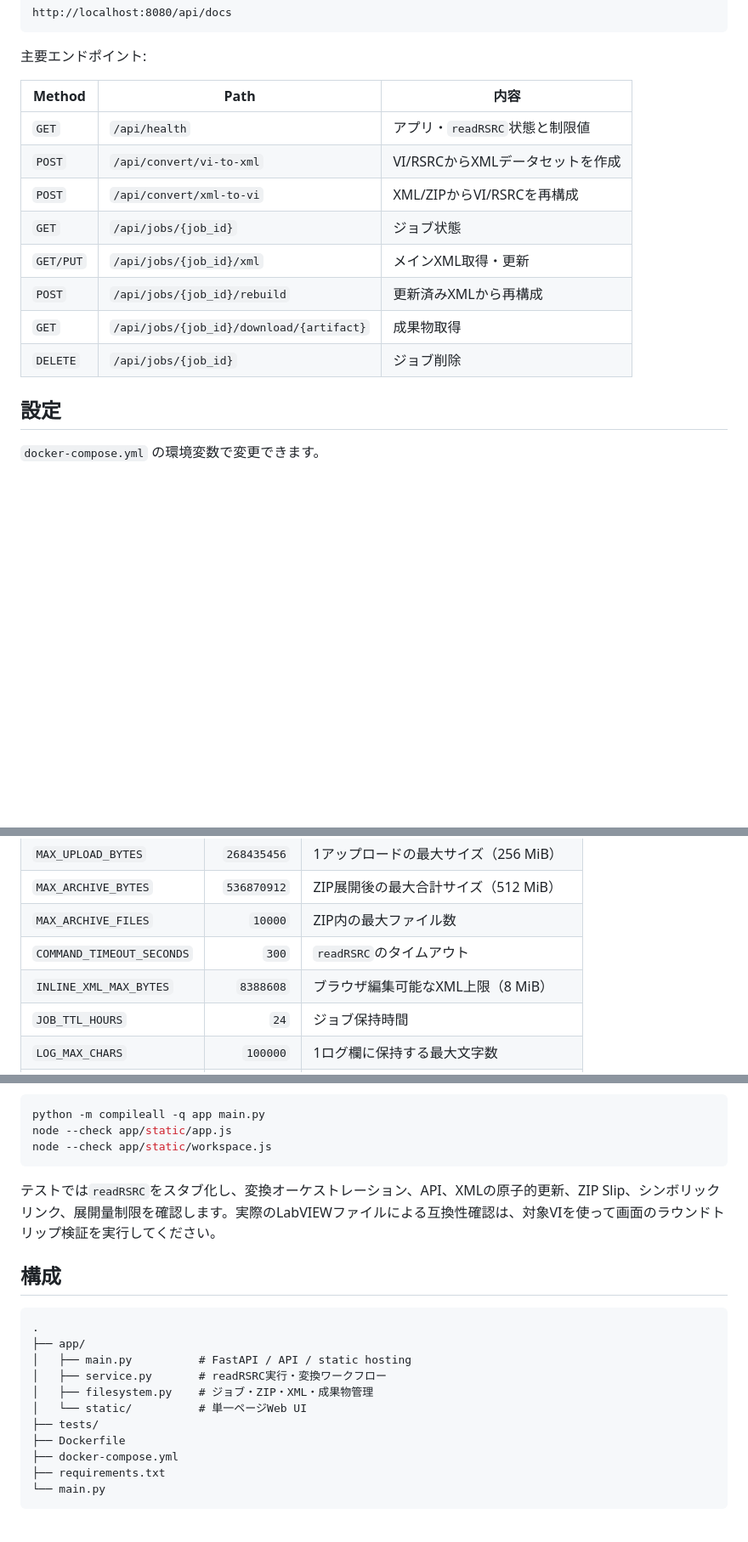
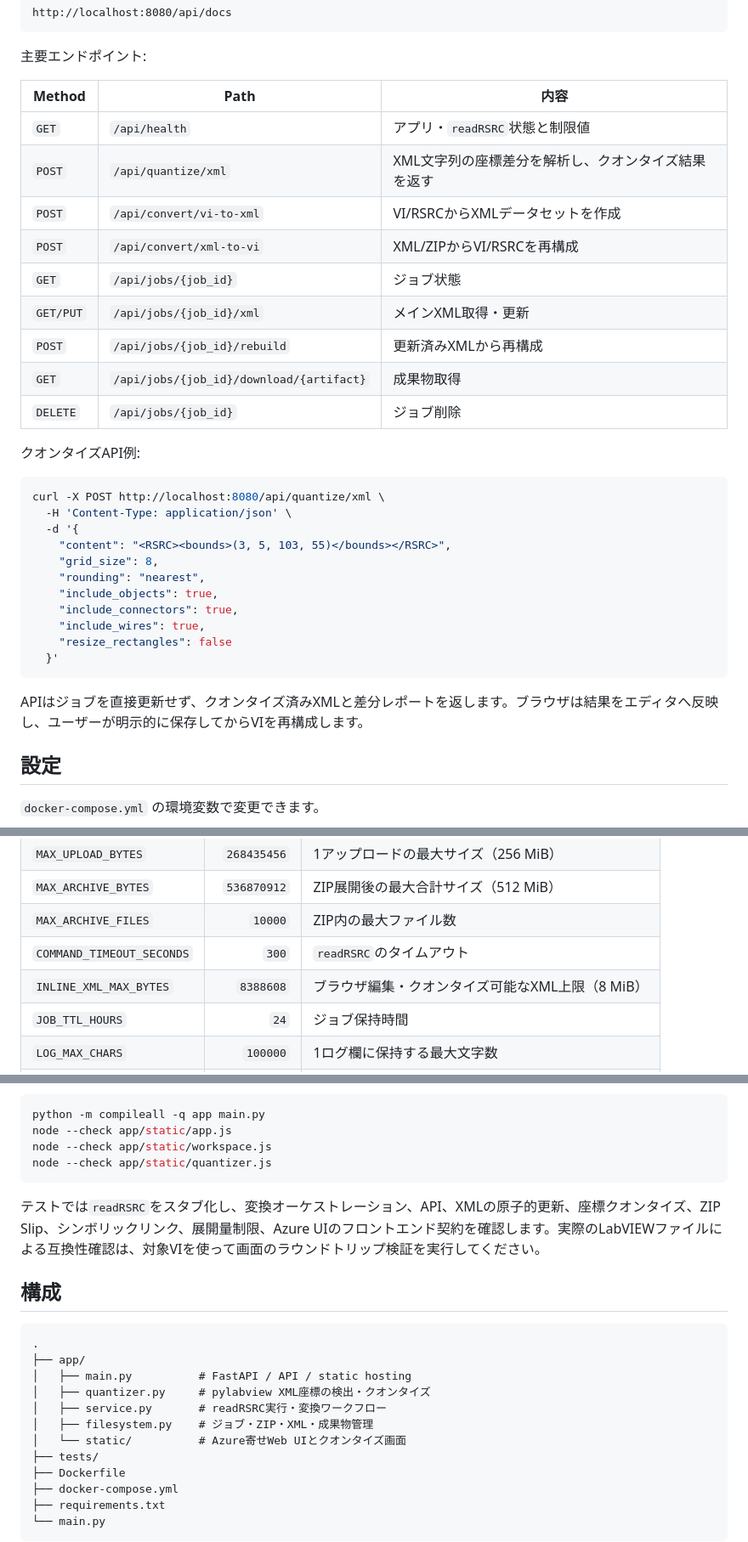
Before and after one commit to youkan-man/app-viedit-py, a Markdown page: README.md, 3 parts joined by grey strips. Shown at 85% size. Drawn GitHub-style; blank space fills up the shorter version.

````diff
--- a/README.md
+++ b/README.md
@@ -81,6 +123,7 @@ http://localhost:8080/api/docs
 | Method | Path | 内容 |
 |---|---|---|
 | `GET` | `/api/health` | アプリ・`readRSRC`状態と制限値 |
+| `POST` | `/api/quantize/xml` | XML文字列の座標差分を解析し、クオンタイズ結果を返す |
 | `POST` | `/api/convert/vi-to-xml` | VI/RSRCからXMLデータセットを作成 |
 | `POST` | `/api/convert/xml-to-vi` | XML/ZIPからVI/RSRCを再構成 |
 | `GET` | `/api/jobs/{job_id}` | ジョブ状態 |
@@ -88,6 +131,24 @@ http://localhost:8080/api/docs
 | `POST` | `/api/jobs/{job_id}/rebuild` | 更新済みXMLから再構成 |
 | `GET` | `/api/jobs/{job_id}/download/{artifact}` | 成果物取得 |
 | `DELETE` | `/api/jobs/{job_id}` | ジョブ削除 |
+
+クオンタイズAPI例:
+
+```bash
+curl -X POST http://localhost:8080/api/quantize/xml \
+  -H 'Content-Type: application/json' \
+  -d '{
+    "content": "<RSRC><bounds>(3, 5, 103, 55)</bounds></RSRC>",
+    "grid_size": 8,
+    "rounding": "nearest",
+    "include_objects": true,
+    "include_connectors": true,
+    "include_wires": true,
+    "resize_rectangles": false
+  }'
+```
+
+APIはジョブを直接更新せず、クオンタイズ済みXMLと差分レポートを返します。ブラウザは結果をエディタへ反映し、ユーザーが明示的に保存してからVIを再構成します。
 
 ## 設定
 
@@ -100,7 +161,7 @@ http://localhost:8080/api/docs
 | `MAX_ARCHIVE_BYTES` | `536870912` | ZIP展開後の最大合計サイズ（512 MiB） |
 | `MAX_ARCHIVE_FILES` | `10000` | ZIP内の最大ファイル数 |
 | `COMMAND_TIMEOUT_SECONDS` | `300` | `readRSRC`のタイムアウト |
-| `INLINE_XML_MAX_BYTES` | `8388608` | ブラウザ編集可能なXML上限（8 MiB） |
+| `INLINE_XML_MAX_BYTES` | `8388608` | ブラウザ編集・クオンタイズ可能なXML上限（8 MiB） |
 | `JOB_TTL_HOURS` | `24` | ジョブ保持時間 |
 | `LOG_MAX_CHARS` | `100000` | 1ログ欄に保持する最大文字数 |
 | `PYLABVIEW_COMMAND` | `readRSRC` | 実行するコマンド。引数を含む指定も可能 |
@@ -153,9 +215,10 @@ pytest -q
 python -m compileall -q app main.py
 node --check app/static/app.js
 node --check app/static/workspace.js
+node --check app/static/quantizer.js
 ```
 
-テストでは`readRSRC`をスタブ化し、変換オーケストレーション、API、XMLの原子的更新、ZIP Slip、シンボリックリンク、展開量制限を確認します。実際のLabVIEWファイルによる互換性確認は、対象VIを使って画面のラウンドトリップ検証を実行してください。
+テストでは`readRSRC`をスタブ化し、変換オーケストレーション、API、XMLの原子的更新、座標クオンタイズ、ZIP Slip、シンボリックリンク、展開量制限、Azure UIのフロントエンド契約を確認します。実際のLabVIEWファイルによる互換性確認は、対象VIを使って画面のラウンドトリップ検証を実行してください。
 
 ## 構成
 
@@ -163,9 +226,10 @@ node --check app/static/workspace.js
 .
 ├── app/
 │   ├── main.py          # FastAPI / API / static hosting
+│   ├── quantizer.py     # pylabview XML座標の検出・クオンタイズ
 │   ├── service.py       # readRSRC実行・変換ワークフロー
 │   ├── filesystem.py    # ジョブ・ZIP・XML・成果物管理
-│   └── static/          # 単一ページWeb UI
+│   └── static/          # Azure寄せWeb UIとクオンタイズ画面
 ├── tests/
 ├── Dockerfile
 ├── docker-compose.yml
````
Also changed, not shown: other parts of README.md (+47 -4 lines).
